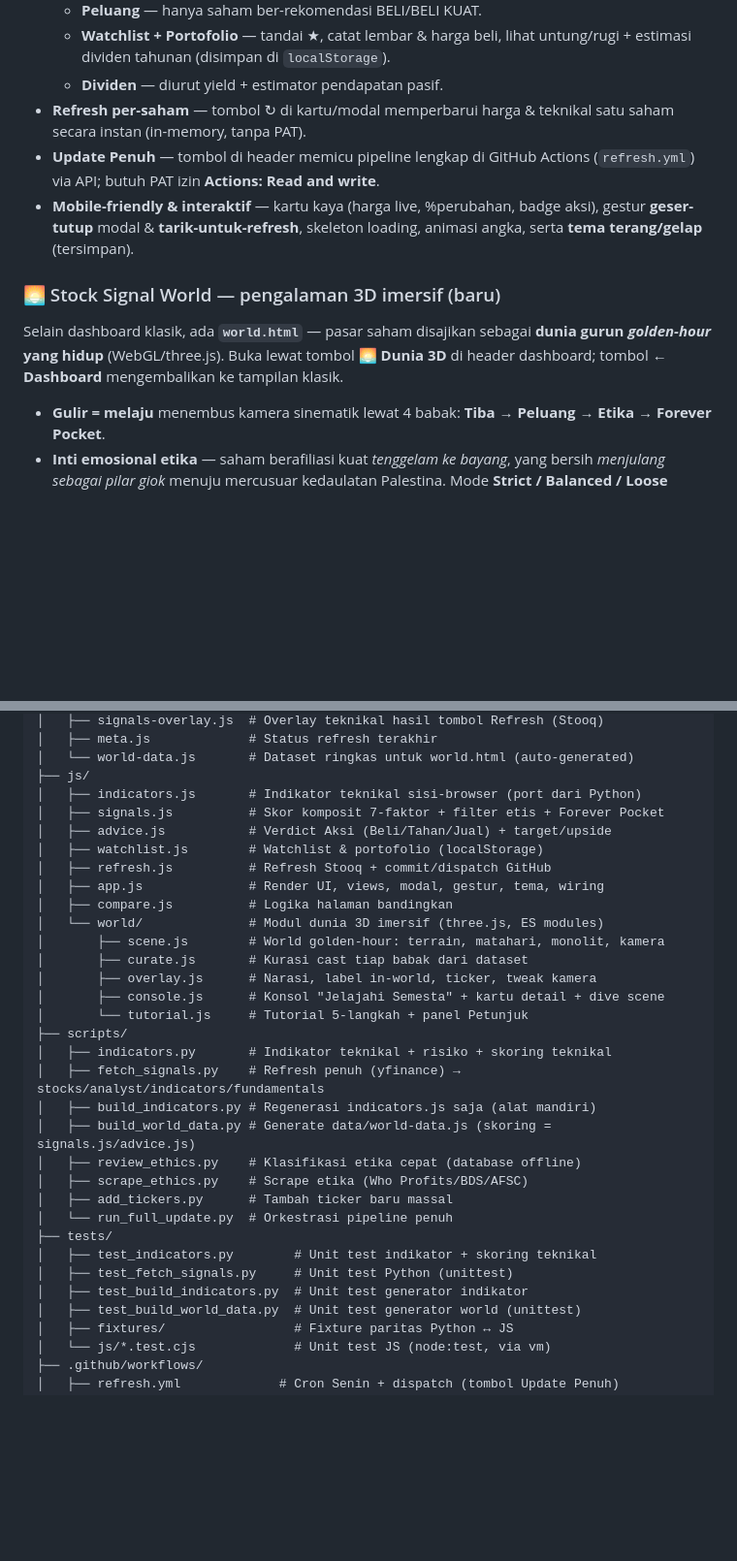
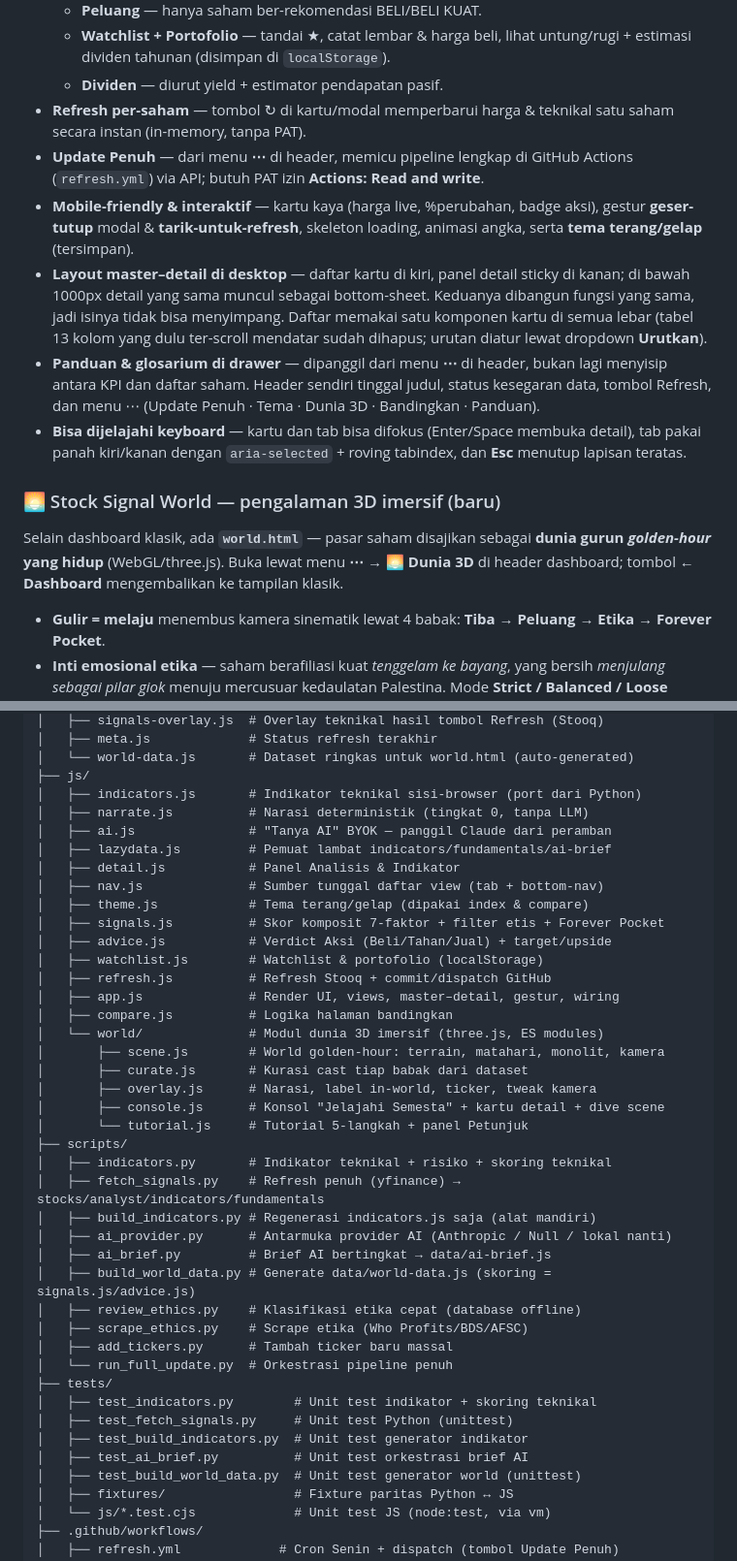
Before and after one commit to zul-zulkar/stocksSignal, a Markdown page: README.md, 2 parts joined by grey strips. Shown at 97% size. Rendered like a GitHub page; blank space fills up the shorter version.

Commit message:
docs: README menyesuaikan layout baru
Bagian fitur masih menggambarkan tabel desktop dan tombol-tombol header
yang sudah tidak ada. Ditambahkan master-detail, drawer panduan, dan
navigasi keyboard; pohon berkas melengkapi tujuh modul JS dan dua skrip
Python yang lahir di fase ini tapi belum terdaftar.

Co-Authored-By: Claude Opus 5 <noreply@anthropic.com>
Claude-Session: https://claude.ai/code/session_01BSKBR9uujNmyKoS3tjezkL

```diff
--- a/README.md
+++ b/README.md
@@ -35,12 +35,15 @@ Dashboard sinyal saham AS yang tersedia di **Pluang**, dengan filter etis terhad
   - **Watchlist + Portofolio** — tandai ★, catat lembar & harga beli, lihat untung/rugi + estimasi dividen tahunan (disimpan di `localStorage`).
   - **Dividen** — diurut yield + estimator pendapatan pasif.
 - **Refresh per-saham** — tombol ↻ di kartu/modal memperbarui harga & teknikal satu saham secara instan (in-memory, tanpa PAT).
-- **Update Penuh** — tombol di header memicu pipeline lengkap di GitHub Actions (`refresh.yml`) via API; butuh PAT izin **Actions: Read and write**.
+- **Update Penuh** — dari menu **⋯** di header, memicu pipeline lengkap di GitHub Actions (`refresh.yml`) via API; butuh PAT izin **Actions: Read and write**.
 - **Mobile-friendly & interaktif** — kartu kaya (harga live, %perubahan, badge aksi), gestur **geser-tutup** modal & **tarik-untuk-refresh**, skeleton loading, animasi angka, serta **tema terang/gelap** (tersimpan).
+- **Layout master–detail di desktop** — daftar kartu di kiri, panel detail sticky di kanan; di bawah 1000px detail yang sama muncul sebagai bottom-sheet. Keduanya dibangun fungsi yang sama, jadi isinya tidak bisa menyimpang. Daftar memakai satu komponen kartu di semua lebar (tabel 13 kolom yang dulu ter-scroll mendatar sudah dihapus; urutan diatur lewat dropdown **Urutkan**).
+- **Panduan & glosarium di drawer** — dipanggil dari menu **⋯** di header, bukan lagi menyisip antara KPI dan daftar saham. Header sendiri tinggal judul, status kesegaran data, tombol Refresh, dan menu ⋯ (Update Penuh · Tema · Dunia 3D · Bandingkan · Panduan).
+- **Bisa dijelajahi keyboard** — kartu dan tab bisa difokus (Enter/Space membuka detail), tab pakai panah kiri/kanan dengan `aria-selected` + roving tabindex, dan **Esc** menutup lapisan teratas.
 
 ### 🌅 Stock Signal World — pengalaman 3D imersif (baru)
 
-Selain dashboard klasik, ada **`world.html`** — pasar saham disajikan sebagai **dunia gurun _golden-hour_ yang hidup** (WebGL/three.js). Buka lewat tombol **🌅 Dunia 3D** di header dashboard; tombol **← Dashboard** mengembalikan ke tampilan klasik.
+Selain dashboard klasik, ada **`world.html`** — pasar saham disajikan sebagai **dunia gurun _golden-hour_ yang hidup** (WebGL/three.js). Buka lewat menu **⋯ → 🌅 Dunia 3D** di header dashboard; tombol **← Dashboard** mengembalikan ke tampilan klasik.
 
 - **Gulir = melaju** menembus kamera sinematik lewat 4 babak: **Tiba → Peluang → Etika → Forever Pocket**.
 - **Inti emosional etika** — saham berafiliasi kuat _tenggelam ke bayang_, yang bersih _menjulang sebagai pilar giok_ menuju mercusuar kedaulatan Palestina. Mode **Strict / Balanced / Loose** mengubah dunia secara langsung.
@@ -205,11 +208,17 @@ Browser (terutama **Safari iOS**) memblokir permintaan keluar ke CORS proxy / ap
 │   └── world-data.js       # Dataset ringkas untuk world.html (auto-generated)
 ├── js/
 │   ├── indicators.js       # Indikator teknikal sisi-browser (port dari Python)
+│   ├── narrate.js          # Narasi deterministik (tingkat 0, tanpa LLM)
+│   ├── ai.js               # "Tanya AI" BYOK — panggil Claude dari peramban
+│   ├── lazydata.js         # Pemuat lambat indicators/fundamentals/ai-brief
+│   ├── detail.js           # Panel Analisis & Indikator
+│   ├── nav.js              # Sumber tunggal daftar view (tab + bottom-nav)
+│   ├── theme.js            # Tema terang/gelap (dipakai index & compare)
 │   ├── signals.js          # Skor komposit 7-faktor + filter etis + Forever Pocket
 │   ├── advice.js           # Verdict Aksi (Beli/Tahan/Jual) + target/upside
 │   ├── watchlist.js        # Watchlist & portofolio (localStorage)
 │   ├── refresh.js          # Refresh Stooq + commit/dispatch GitHub
-│   ├── app.js              # Render UI, views, modal, gestur, tema, wiring
+│   ├── app.js              # Render UI, views, master–detail, gestur, wiring
 │   ├── compare.js          # Logika halaman bandingkan
 │   └── world/              # Modul dunia 3D imersif (three.js, ES modules)
 │       ├── scene.js        # World golden-hour: terrain, matahari, monolit, kamera
@@ -221,6 +230,8 @@ Browser (terutama **Safari iOS**) memblokir permintaan keluar ke CORS proxy / ap
 │   ├── indicators.py       # Indikator teknikal + risiko + skoring teknikal
 │   ├── fetch_signals.py    # Refresh penuh (yfinance) → stocks/analyst/indicators/fundamentals
 │   ├── build_indicators.py # Regenerasi indicators.js saja (alat mandiri)
+│   ├── ai_provider.py      # Antarmuka provider AI (Anthropic / Null / lokal nanti)
+│   ├── ai_brief.py         # Brief AI bertingkat → data/ai-brief.js
 │   ├── build_world_data.py # Generate data/world-data.js (skoring = signals.js/advice.js)
 │   ├── review_ethics.py    # Klasifikasi etika cepat (database offline)
 │   ├── scrape_ethics.py    # Scrape etika (Who Profits/BDS/AFSC)
@@ -230,6 +241,7 @@ Browser (terutama **Safari iOS**) memblokir permintaan keluar ke CORS proxy / ap
 │   ├── test_indicators.py        # Unit test indikator + skoring teknikal
 │   ├── test_fetch_signals.py     # Unit test Python (unittest)
 │   ├── test_build_indicators.py  # Unit test generator indikator
+│   ├── test_ai_brief.py          # Unit test orkestrasi brief AI
 │   ├── test_build_world_data.py  # Unit test generator world (unittest)
 │   ├── fixtures/                 # Fixture paritas Python ↔ JS
 │   └── js/*.test.cjs             # Unit test JS (node:test, via vm)
```
